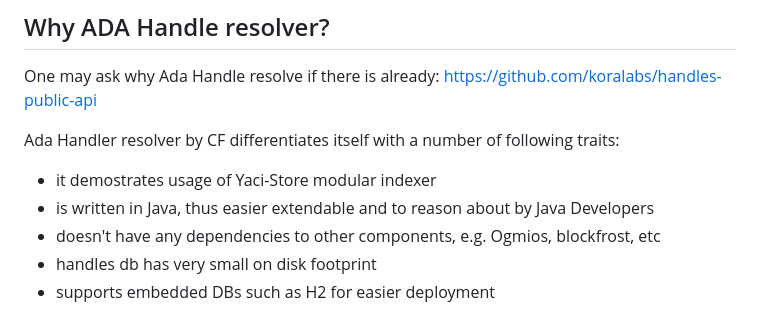
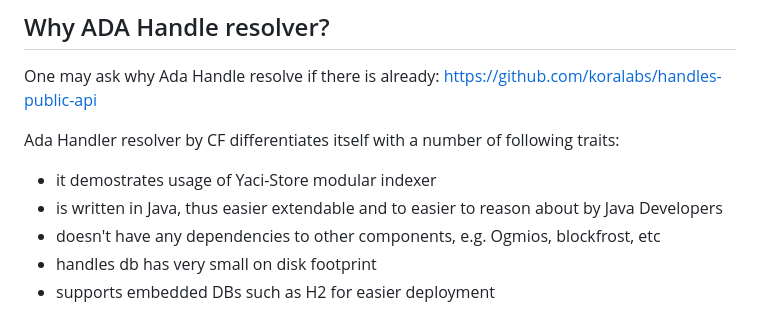
Before and after one commit to cardano-foundation/cf-adahandle-resolver, a Markdown page: README.md, the part around the change. Rendered like a GitHub page.

Commit message:
docs: improved docs

```diff
--- a/README.md
+++ b/README.md
@@ -16,7 +16,7 @@ One may ask why Ada Handle resolve if there is already: https://github.com/koral
 
 Ada Handler resolver by CF differentiates itself with a number of following traits:
 - it demostrates usage of Yaci-Store modular indexer
-- is written in Java, thus easier extendable and to reason about by Java Developers
+- is written in Java, thus easier extendable and to easier to reason about by Java Developers
 - doesn't have any dependencies to other components, e.g. Ogmios, blockfrost, etc
 - handles db has very small on disk footprint
 - supports embedded DBs such as H2 for easier deployment
```
